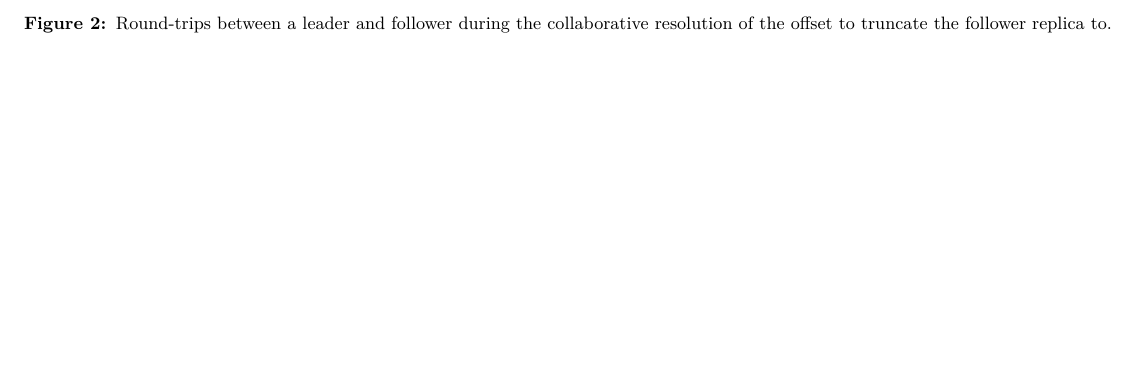
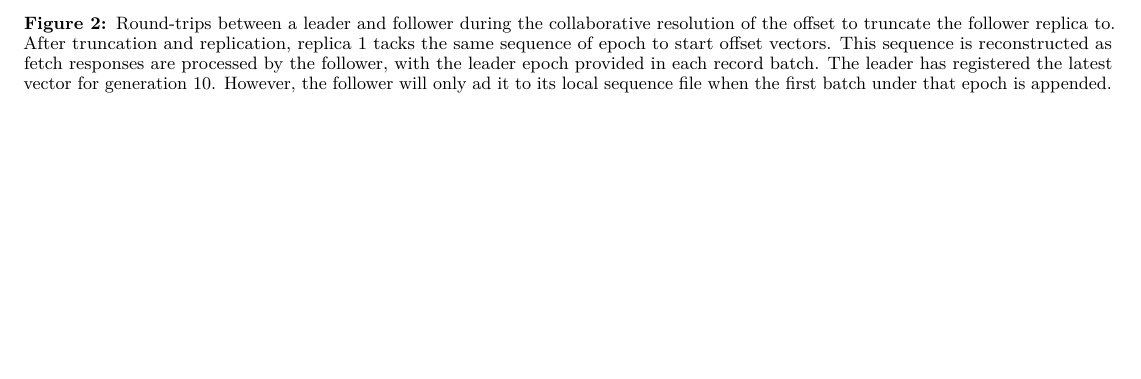
Before and after one commit to Hangleton/kafka-tiered-storage, a LaTeX document (kafka-replication.tex): part of page 3 of 3, cut so that both start at the same text, the shorter picture padded with empty space. Compiled offline with pdfLaTeX.

Commit message:
Add content of leader epoch cache after truncation and replication.

```diff
--- a/kafka-replication.tex
+++ b/kafka-replication.tex
@@ -57,7 +57,7 @@ Figure \ref{fig:leader-epoch-cache} illustrates the iterative process used to re
 
 \begin{figure}[h!]
 	\includegraphics[scale=0.53]{img/leader-epoch-cache.png}
-	\captionof{figure}{Round-trips between a leader and follower during the collaborative resolution of the offset to truncate the follower replica to.}
+	\captionof{figure}{Round-trips between a leader and follower during the collaborative resolution of the offset to truncate the follower replica to. After truncation and replication, replica 1 tacks the same sequence of epoch to start offset vectors. This sequence is reconstructed as fetch responses are processed by the follower, with the leader epoch provided in each record batch. The leader has registered the latest vector for generation 10. However, the follower will only ad it to its local sequence file when the first batch under that epoch is appended.}
 	\label{fig:leader-epoch-cache}
 \end{figure}
 
```
Also changed, not shown: img/leader-epoch-cache.png.
